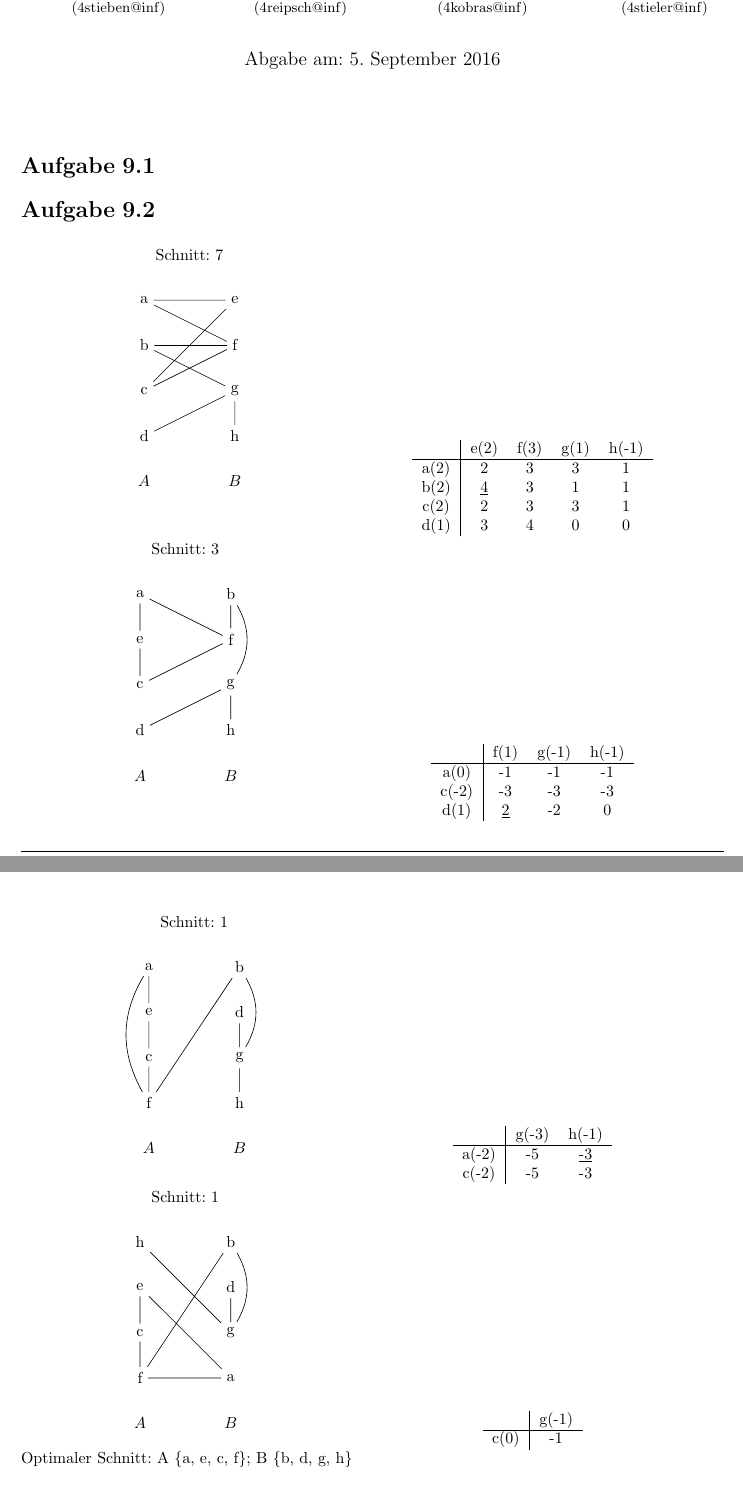
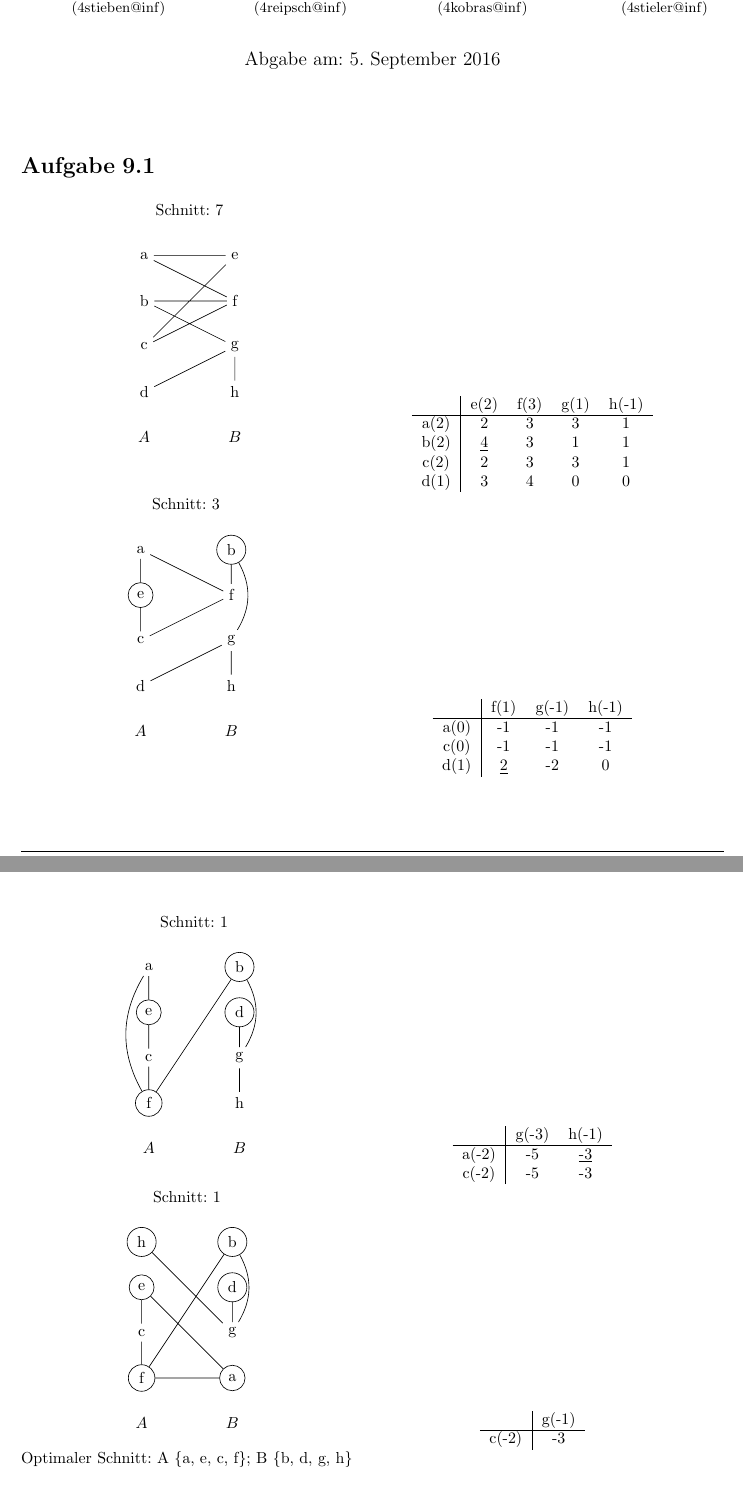
Before and after one commit to VKOSoSe16/Hausaufgaben, a LaTeX document (blatt09/blatt09.tex): two parts of pages 1 and 2 of 2, joined at a grey line, cut so that both start at the same text. Compiled offline with pdfLaTeX.

Commit message:
Aufgabe 9.2 fixed.

```diff
--- a/blatt09/blatt09.tex
+++ b/blatt09/blatt09.tex
@@ -38,9 +38,6 @@ Kombinatorischen Optimierung}
 
 \begin{document}
 	\maketitle
-	\section{}
-
-
 	\section{}
 	\begin{minipage}[t]{.48\textwidth}
 		\begin{center}
@@ -92,13 +89,13 @@ Kombinatorischen Optimierung}
 
 				\node (d) at (0,1) {d};
 				\node (c) at (0,2) {c};
-				\node (e) at (0,3) {e};
+				\node[draw,circle] (e) at (0,3) {e};
 				\node (a) at (0,4) {a};
 
 				\node (h) at (2,1) {h};
 				\node (g) at (2,2) {g};
 				\node (f) at (2,3) {f};
-				\node (b) at (2,4) {b};
+				\node[draw,circle] (b) at (2,4) {b};
 
 				\draw
 					(a) -- (e)
@@ -118,7 +115,7 @@ Kombinatorischen Optimierung}
 			\begin{tabular}{c|cccc}
 						&	f(1)	&	g(-1)	&	h(-1)	\\\hline
 				a(0)	&	-1	&	-1	&	-1	\\
-				c(-2)	&	-3	&	-3	&	-3	\\
+				c(0)	&	-1	&	-1	&	-1	\\
 				d(1)	&	\underline{2}	&	-2	&	0
 			\end{tabular}
 		\end{center}
@@ -130,15 +127,15 @@ Kombinatorischen Optimierung}
 				\node at (2,0)	{$B$};
 				\node at (1,5)	{Schnitt: 1};
 
-				\node (f) at (0,1) {f};
+				\node[draw,circle] (f) at (0,1) {f};
 				\node (c) at (0,2) {c};
-				\node (e) at (0,3) {e};
+				\node[draw,circle] (e) at (0,3) {e};
 				\node (a) at (0,4) {a};
 
 				\node (h) at (2,1) {h};
 				\node (g) at (2,2) {g};
-				\node (d) at (2,3) {d};
-				\node (b) at (2,4) {b};
+				\node[draw,circle] (d) at (2,3) {d};
+				\node[draw,circle] (b) at (2,4) {b};
 
 				\draw
 					(a) -- (e)
@@ -169,15 +166,15 @@ Kombinatorischen Optimierung}
 				\node at (2,0)	{$B$};
 				\node at (1,5)	{Schnitt: 1};
 
-				\node (f) at (0,1) {f};
+				\node[draw,circle] (f) at (0,1) {f};
 				\node (c) at (0,2) {c};
-				\node (e) at (0,3) {e};
-				\node (h) at (0,4) {h};
+				\node[draw,circle] (e) at (0,3) {e};
+				\node[draw,circle] (h) at (0,4) {h};
 
-				\node (a) at (2,1) {a};
+				\node[draw,circle] (a) at (2,1) {a};
 				\node (g) at (2,2) {g};
-				\node (d) at (2,3) {d};
-				\node (b) at (2,4) {b};
+				\node[draw,circle] (d) at (2,3) {d};
+				\node[draw,circle] (b) at (2,4) {b};
 
 				\draw
 					(a) -- (e)
@@ -196,7 +193,7 @@ Kombinatorischen Optimierung}
 		\begin{center}
 			\begin{tabular}{c|cccc}
 							&	g(-1)	\\\hline
-					c(0)	&	-1
+					c(-2)	&	-3
 			\end{tabular}
 		\end{center}
 	\end{minipage}\\
```
Also changed, not shown: blatt08/blatt08.tex (+2 -0 lines), blatt08/blatt08.pdf (deleted), blatt09/blatt09.pdf.
